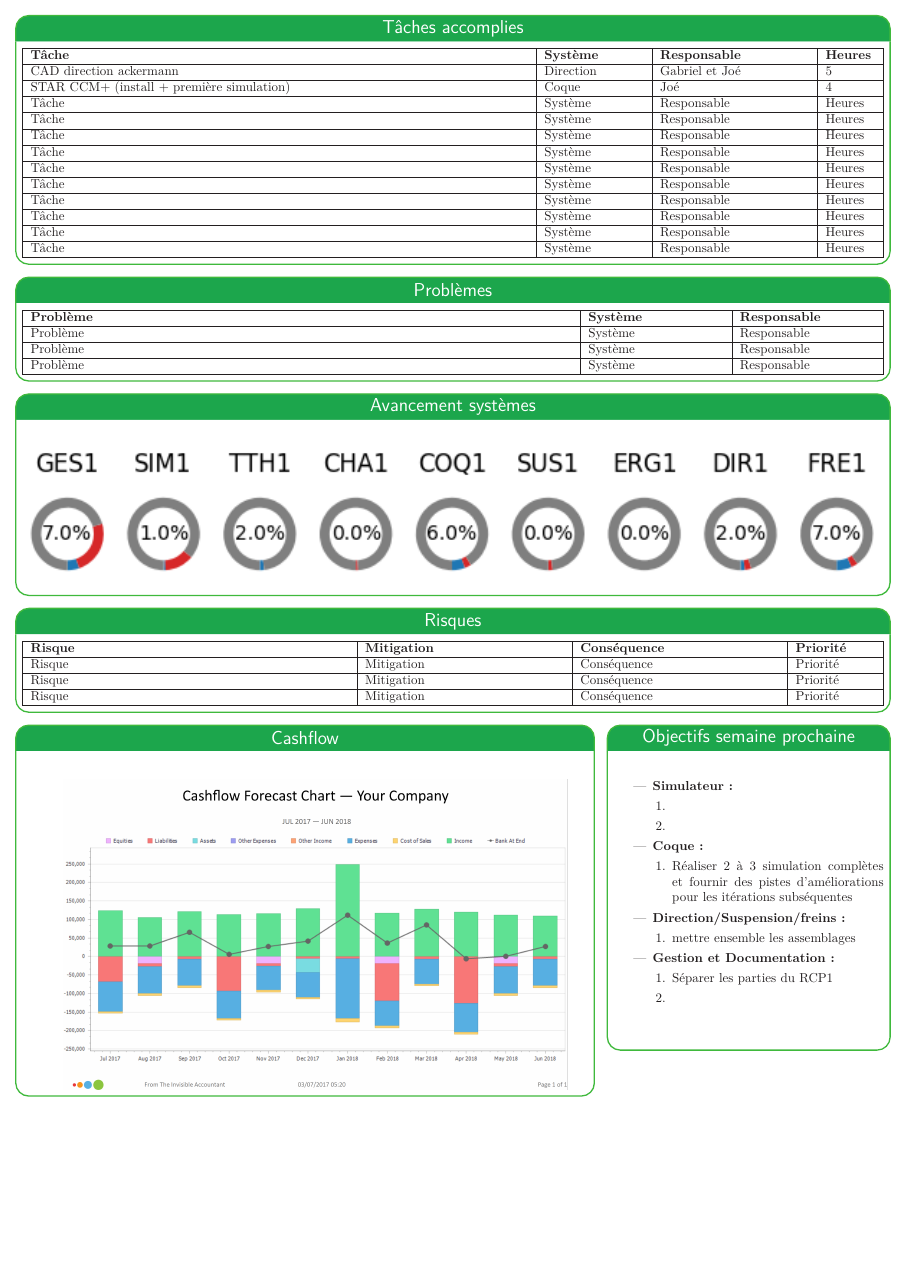
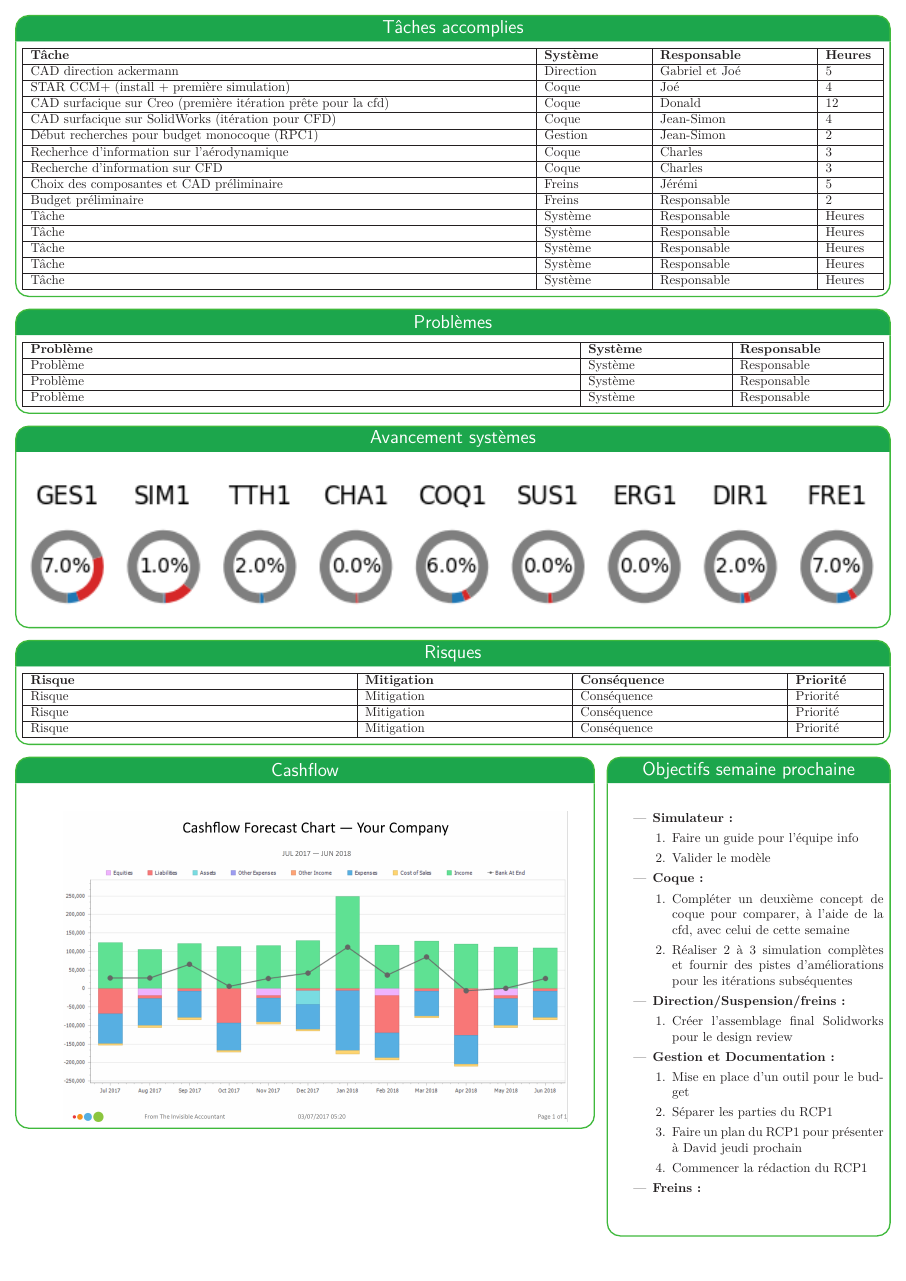
Before and after one commit to bergalexandre/Dashboard---M-canique, a LaTeX poster (poster.tex, which reads tableaux/taches_accomplies.tex): page 2 of 2. Compiled offline with LuaLaTeX.

Commit message:
Updates from Overleaf

```diff
--- a/poster.tex
+++ b/poster.tex
@@ -346,22 +353,26 @@ linewidth=1pt % Width of the border lines around content boxes
     \begin{itemize}
     \item \textbf{Simulateur :}
     \begin{enumerate}
-        \item
-        \item
+        \item Faire un guide pour l'équipe info
+        \item Valider le modèle
     \end{enumerate}
     \item \textbf{Coque :}
     \begin{enumerate}
+        \item Compléter un deuxième concept de coque pour comparer, à l'aide de la cfd, avec celui de cette semaine
         \item Réaliser 2 à 3 simulation complètes et fournir des pistes d'améliorations pour les itérations subséquentes
     \end{enumerate}
     \item \textbf{Direction/Suspension/freins :}
     \begin{enumerate}
-        \item mettre ensemble les assemblages
+        \item Créer l'assemblage final Solidworks pour le design review
     \end{enumerate}
     \item \textbf{Gestion et Documentation :}
     \begin{enumerate}
+        \item Mise en place d'un outil pour le budget
         \item Séparer les parties du RCP1
-        \item
+        \item Faire un plan du RCP1 pour présenter à David jeudi prochain
+        \item Commencer la rédaction du RCP1
     \end{enumerate}
+    \item \textbf{Freins :}
     \end{itemize}
 
     \vspace{1cm} % spacing vertical
--- a/tableaux/taches_accomplies.tex
+++ b/tableaux/taches_accomplies.tex
@@ -9,11 +9,11 @@
     \textbf{Tâche} & \textbf{Système} & \textbf{Responsable} & \textbf{Heures}\\\hline
      CAD direction ackermann & Direction & Gabriel et Joé & 5\\\hline
      STAR CCM+ (install + première simulation) & Coque & Joé & 4\\\hline
-     Tâche & Système & Responsable & Heures\\\hline
-     Tâche & Système & Responsable & Heures\\\hline
-     Tâche & Système & Responsable & Heures\\\hline
-     Tâche & Système & Responsable & Heures\\\hline
-     Tâche & Système & Responsable & Heures\\\hline
+     CAD surfacique sur Creo (première itération prête pour la cfd) & Coque & Donald & 12\\\hline CAD surfacique sur SolidWorks (itération pour CFD) & Coque & Jean-Simon & 4 \\\hline Début recherches pour budget monocoque (RPC1) & Gestion & Jean-Simon & 2 \\\hline
+     Recherhce d'information sur l'aérodynamique & Coque & Charles & 3\\\hline
+     Recherche d'information sur CFD & Coque & Charles & 3\\\hline
+     Choix des composantes et CAD préliminaire & Freins & Jérémi & 5\\\hline
+     Budget préliminaire & Freins & Responsable & 2\\\hline
      Tâche & Système & Responsable & Heures\\\hline
      Tâche & Système & Responsable & Heures\\\hline
      Tâche & Système & Responsable & Heures\\\hline
```
Also changed, not shown: tableaux/objectifs_session.tex (+2 -2 lines), poster.tex (27 more changed lines).
